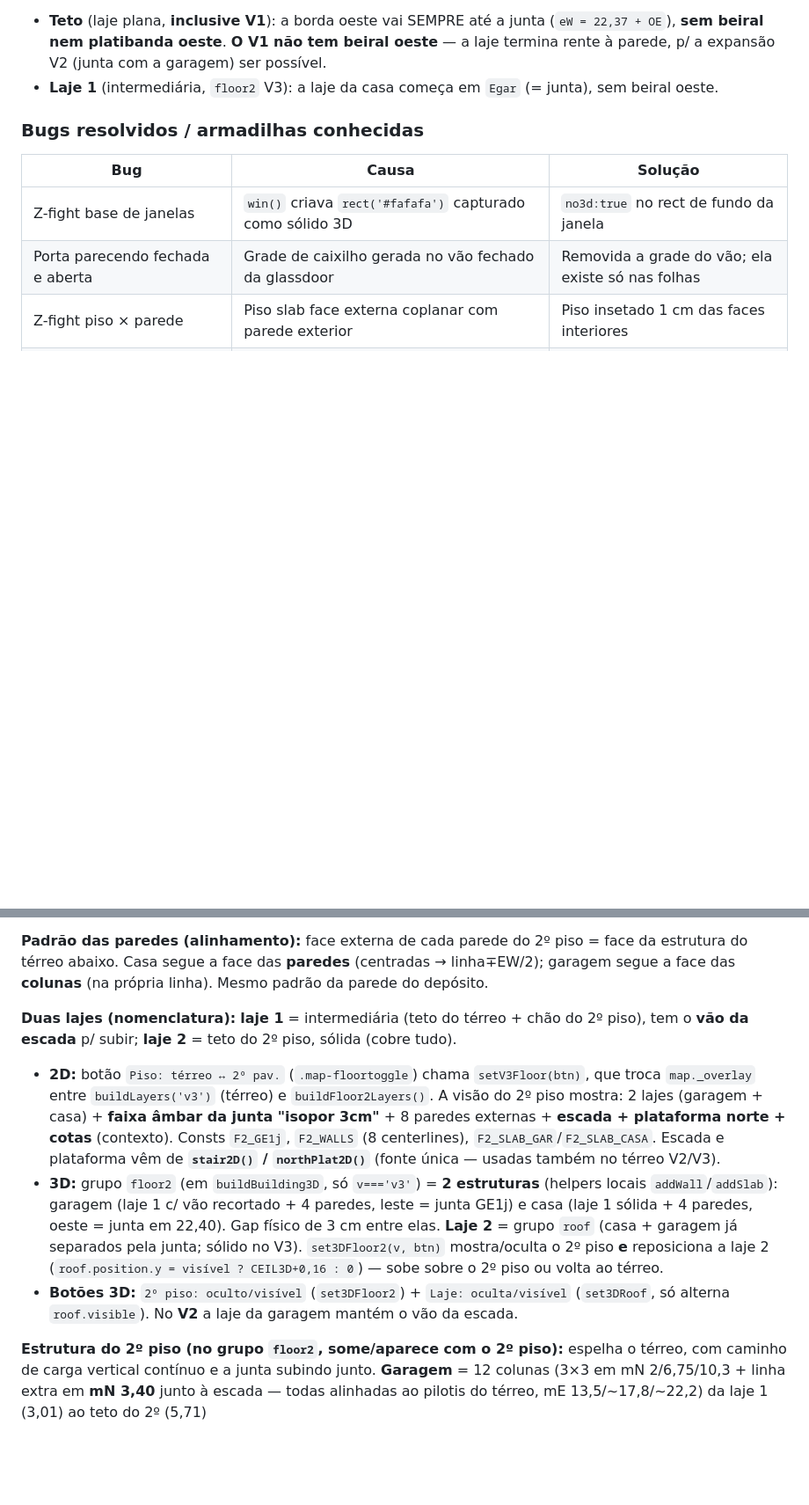
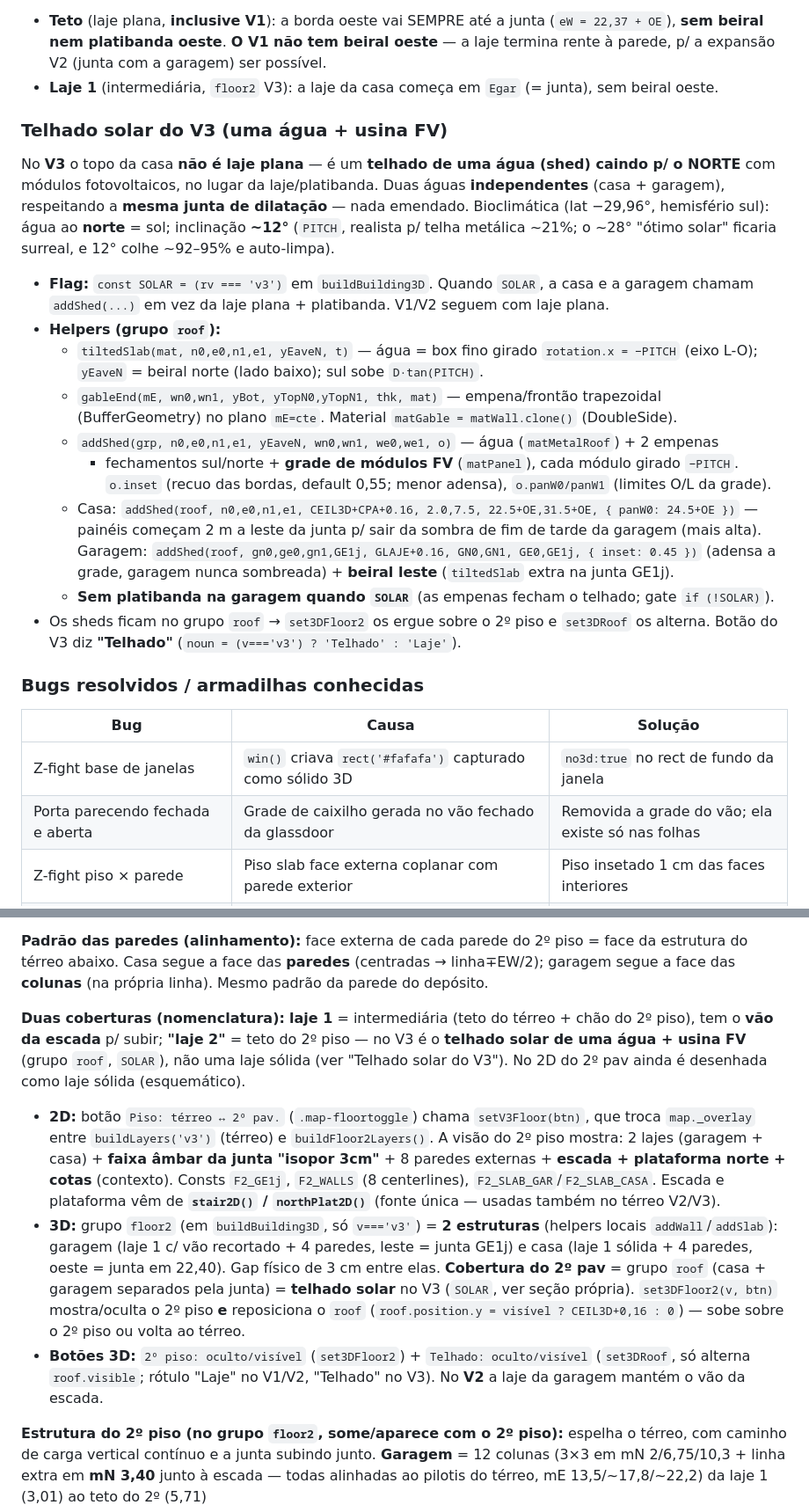
Before and after one commit to FernandoHeisser/plantas, a Markdown page: CLAUDE.md, 2 parts joined by grey strips. Shown at 88% size. Drawn GitHub-style; blank space fills up the shorter version.

Commit message:
docs(CLAUDE.md): documenta o telhado solar como cobertura do V3
- nova subseção 'Telhado solar do V3 (uma água + usina FV)' com helpers
  (tiltedSlab/gableEnd/addShed), flag SOLAR=rv==='v3' e parâmetros
- nota no topo da seção Cobertura (V1/V2 = laje plana; V3 = telhado solar)
- corrige 'laje 2 sólida' -> telhado solar na seção V3 — Sobrado
- tabela de estado e botão 3D ('Telhado' no V3)

Co-Authored-By: Claude Opus 4.8 <noreply@anthropic.com>

```diff
--- a/CLAUDE.md
+++ b/CLAUDE.md
@@ -391,6 +395,32 @@ na junta de dilatação, sem mureta e sem vão entre elas**. A borda oeste da ca
   a laje termina rente à parede, p/ a expansão V2 (junta com a garagem) ser possível.
 - **Laje 1** (intermediária, `floor2` V3): a laje da casa começa em `Egar`
   (= junta), sem beiral oeste.
+
+### Telhado solar do V3 (uma água + usina FV)
+
+No **V3** o topo da casa **não é laje plana** — é um **telhado de uma água (shed) caindo p/ o
+NORTE** com módulos fotovoltaicos, no lugar da laje/platibanda. Duas águas **independentes**
+(casa + garagem), respeitando a **mesma junta de dilatação** — nada emendado. Bioclimática
+(lat −29,96°, hemisfério sul): água ao **norte** = sol; inclinação **~12°** (`PITCH`, realista
+p/ telha metálica ~21%; o ~28° "ótimo solar" ficaria surreal, e 12° colhe ~92–95% e auto-limpa).
+
+- **Flag:** `const SOLAR = (rv === 'v3')` em `buildBuilding3D`. Quando `SOLAR`, a casa e a
+  garagem chamam `addShed(...)` em vez da laje plana + platibanda. V1/V2 seguem com laje plana.
+- **Helpers (grupo `roof`):**
+  - `tiltedSlab(mat, n0,e0,n1,e1, yEaveN, t)` — água = box fino girado `rotation.x = −PITCH`
+    (eixo L-O); `yEaveN` = beiral norte (lado baixo); sul sobe `D·tan(PITCH)`.
+  - `gableEnd(mE, wn0,wn1, yBot, yTopN0,yTopN1, thk, mat)` — empena/frontão trapezoidal
+    (BufferGeometry) no plano `mE=cte`. Material `matGable = matWall.clone()` (DoubleSide).
+  - `addShed(grp, n0,e0,n1,e1, yEaveN, wn0,wn1, we0,we1, o)` — água (`matMetalRoof`) + 2 empenas
+    + fechamentos sul/norte + **grade de módulos FV** (`matPanel`), cada módulo girado `−PITCH`.
+    `o.inset` (recuo das bordas, default 0,55; menor adensa), `o.panW0/panW1` (limites O/L da grade).
+  - Casa: `addShed(roof, n0,e0,n1,e1, CEIL3D+CPA+0.16, 2.0,7.5, 22.5+OE,31.5+OE, { panW0: 24.5+OE })`
+    — painéis começam 2 m a leste da junta p/ sair da sombra de fim de tarde da garagem (mais alta).
+    Garagem: `addShed(roof, gn0,ge0,gn1,GE1j, GLAJE+0.16, GN0,GN1, GE0,GE1j, { inset: 0.45 })`
+    (adensa a grade, garagem nunca sombreada) + **beiral leste** (`tiltedSlab` extra na junta GE1j).
+  - **Sem platibanda na garagem quando `SOLAR`** (as empenas fecham o telhado; gate `if (!SOLAR)`).
+- Os sheds ficam no grupo `roof` → `set3DFloor2` os ergue sobre o 2º piso e `set3DRoof` os
+  alterna. Botão do V3 diz **"Telhado"** (`noun = (v==='v3') ? 'Telhado' : 'Laje'`).
 
 ### Bugs resolvidos / armadilhas conhecidas
 
@@ -818,8 +848,10 @@ extrapola o terreno (canto NE/pátio fora). Garagem vira **pilotis**. Sem divis
 estrutura do térreo abaixo. Casa segue a face das **paredes** (centradas → linha∓EW/2);
 garagem segue a face das **colunas** (na própria linha). Mesmo padrão da parede do depósito.
 
-**Duas lajes (nomenclatura):** **laje 1** = intermediária (teto do térreo + chão do 2º
-piso), tem o **vão da escada** p/ subir; **laje 2** = teto do 2º piso, sólida (cobre tudo).
+**Duas coberturas (nomenclatura):** **laje 1** = intermediária (teto do térreo + chão do 2º
+piso), tem o **vão da escada** p/ subir; **"laje 2"** = teto do 2º piso — no V3 é o **telhado
+solar de uma água + usina FV** (grupo `roof`, `SOLAR`), não uma laje sólida (ver "Telhado solar
+do V3"). No 2D do 2º pav ainda é desenhada como laje sólida (esquemático).
 
 - **2D:** botão `Piso: térreo ↔ 2º pav.` (`.map-floortoggle`) chama `setV3Floor(btn)`,
   que troca `map._overlay` entre `buildLayers('v3')` (térreo) e `buildFloor2Layers()`.
@@ -830,11 +862,13 @@ piso), tem o **vão da escada** p/ subir; **laje 2** = teto do 2º piso, sólida
 - **3D:** grupo `floor2` (em `buildBuilding3D`, só `v==='v3'`) = **2 estruturas** (helpers
   locais `addWall`/`addSlab`): garagem (laje 1 c/ vão recortado + 4 paredes, leste = junta
   GE1j) e casa (laje 1 sólida + 4 paredes, oeste = junta em 22,40). Gap físico de 3 cm
-  entre elas. **Laje 2** = grupo `roof` (casa + garagem já separados pela junta; sólido no
-  V3). `set3DFloor2(v, btn)` mostra/oculta o 2º piso **e** reposiciona a laje 2
-  (`roof.position.y = visível ? CEIL3D+0,16 : 0`) — sobe sobre o 2º piso ou volta ao térreo.
-- **Botões 3D:** `2º piso: oculto/visível` (`set3DFloor2`) + `Laje: oculta/visível`
-  (`set3DRoof`, só alterna `roof.visible`). No **V2** a laje da garagem mantém o vão da escada.
+  entre elas. **Cobertura do 2º pav** = grupo `roof` (casa + garagem separados pela junta) =
+  **telhado solar** no V3 (`SOLAR`, ver seção própria). `set3DFloor2(v, btn)` mostra/oculta o
+  2º piso **e** reposiciona o `roof` (`roof.position.y = visível ? CEIL3D+0,16 : 0`) — sobe
+  sobre o 2º piso ou volta ao térreo.
+- **Botões 3D:** `2º piso: oculto/visível` (`set3DFloor2`) + `Telhado: oculto/visível`
+  (`set3DRoof`, só alterna `roof.visible`; rótulo "Laje" no V1/V2, "Telhado" no V3). No **V2**
+  a laje da garagem mantém o vão da escada.
 
 **Estrutura do 2º piso (no grupo `floor2`, some/aparece com o 2º piso):** espelha o
 térreo, com caminho de carga vertical contínuo e a junta subindo junto. **Garagem** =
```
Also changed, not shown: other parts of CLAUDE.md (+5 -1 lines).
